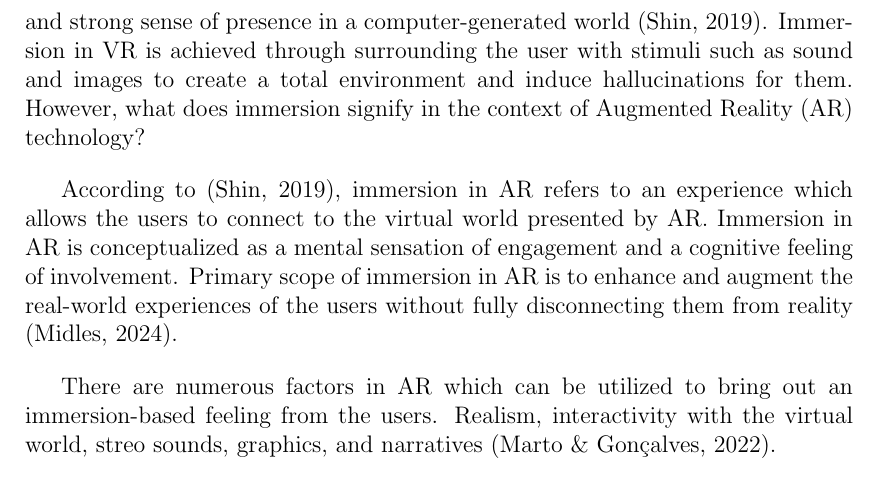
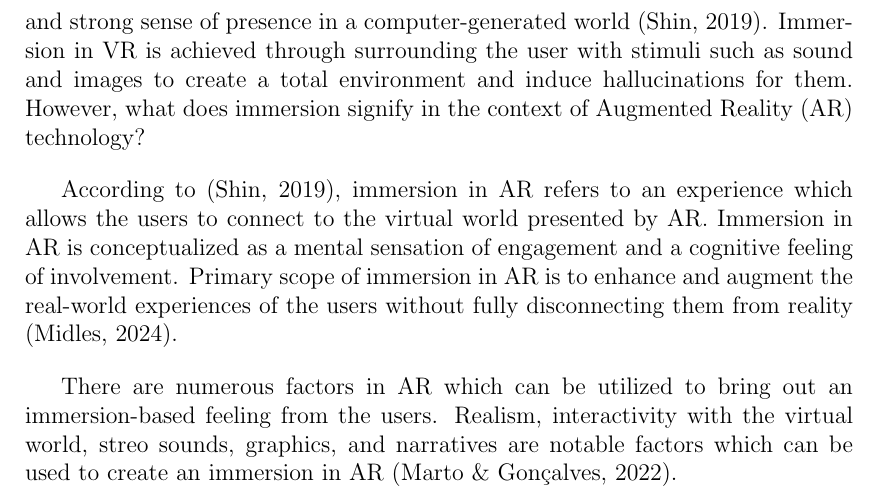
Before and after one commit to jpsehyun/overleaf, a LaTeX thesis (main.tex, which reads chapter_2.tex): part of page 14 of 16, cut so that both start at the same text. Compiled offline with pdfLaTeX.

Commit message:
Update file chapter_2.tex.

```diff
--- a/chapter_2.tex
+++ b/chapter_2.tex
@@ -111,4 +111,4 @@ The term \textit{immersion} can have different definitions depending on the cont
 
 According to \cite{immersionAR}, immersion in AR refers to an experience which allows the users to connect to the virtual world presented by AR. Immersion in AR is conceptualized as a mental sensation of engagement and a cognitive feeling of involvement. Primary scope of immersion in AR is to enhance and augment the real-world experiences of the users without fully disconnecting them from reality \cite{midles2024}.
 
-There are numerous factors in AR which can be utilized to bring out an immersion-based feeling from the users. Realism, interactivity with the virtual world, streo sounds, graphics, and narratives \cite{marto2022}.
+There are numerous factors in AR which can be utilized to bring out an immersion-based feeling from the users. Realism, interactivity with the virtual world, streo sounds, graphics, and narratives are notable factors which can be used to create an immersion in AR \cite{marto2022}.
```
